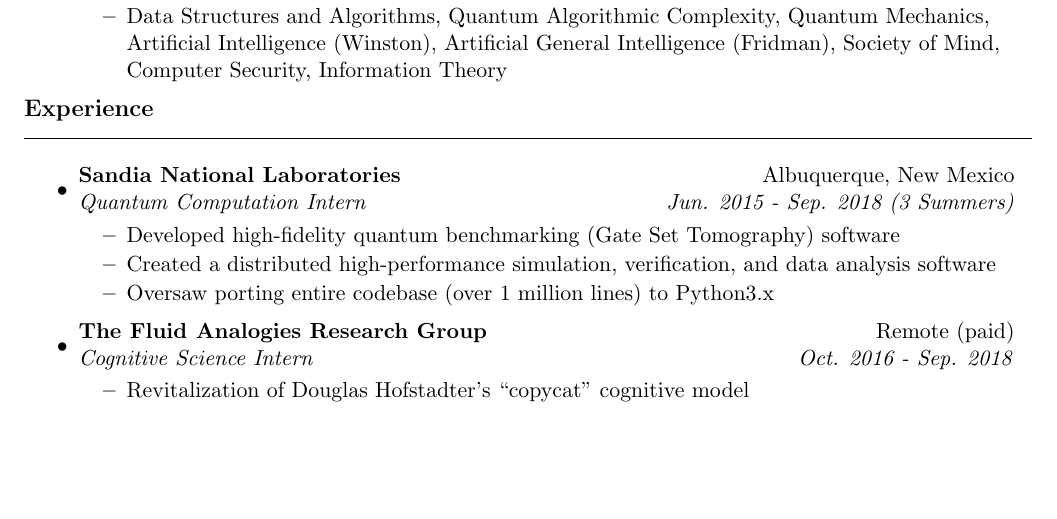
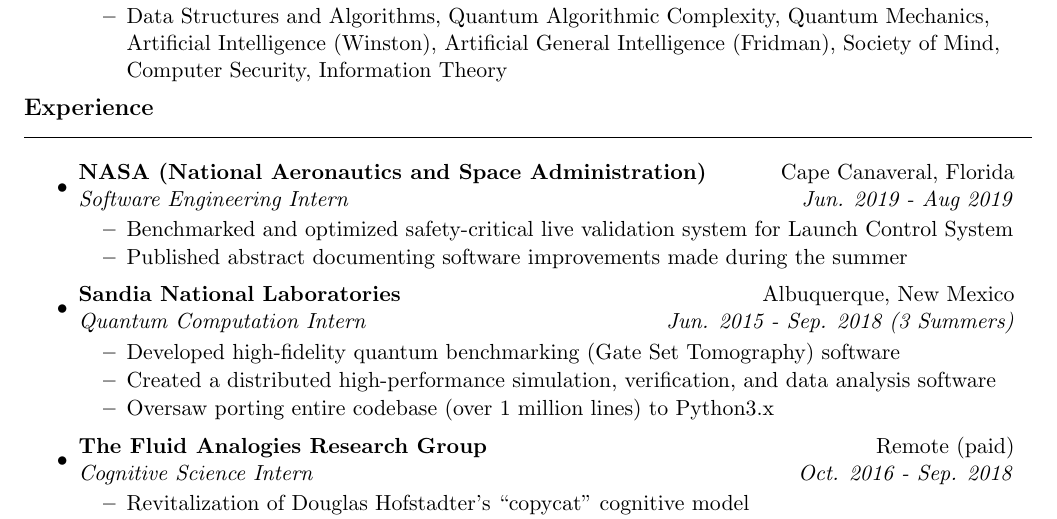
Before and after one commit to LSaldyt/resume-2022, a LaTeX CV (lucas_saldyt_resume.tex): part of page 1 of 2, cut so that both start at the same text, the shorter picture padded with empty space. Compiled offline with pdfLaTeX.

Commit message:
Adds NASA

```diff
--- a/lucas_saldyt_resume.tex
+++ b/lucas_saldyt_resume.tex
@@ -87,6 +87,12 @@
 
 \resheading{Experience}
 \begin{itemize}
+ \item
+     \ressubheading{NASA (National Aeronautics and Space Administration)}{Cape Canaveral, Florida}{Software Engineering Intern}{Jun. 2019 - Aug 2019}
+ 	\begin{itemize}
+        \resitem{Benchmarked and optimized safety-critical live validation system for Launch Control System}
+ 		\resitem{Published abstract documenting software improvements made during the summer}
+ 	\end{itemize}
  \item
      \ressubheading{Sandia National Laboratories}{Albuquerque, New Mexico}{Quantum Computation Intern}{Jun. 2015 - Sep. 2018 (3 Summers)}
  	\begin{itemize}
```
Also changed, not shown: lucas_saldyt_resume.pdf.
